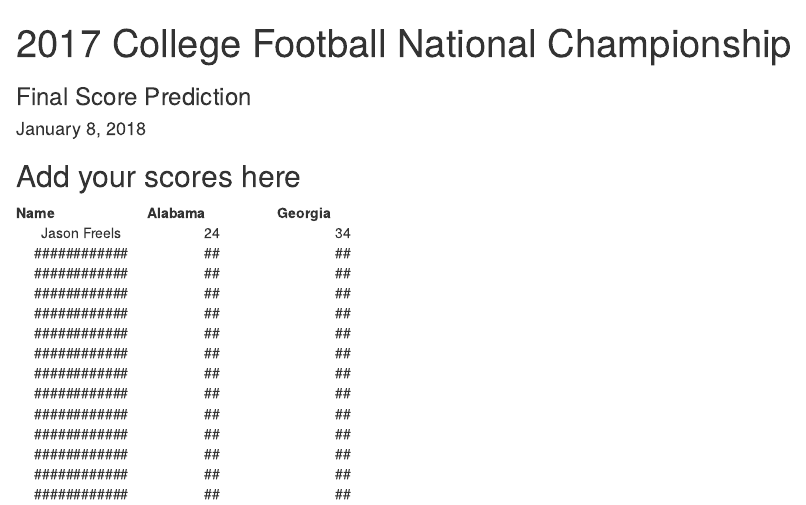
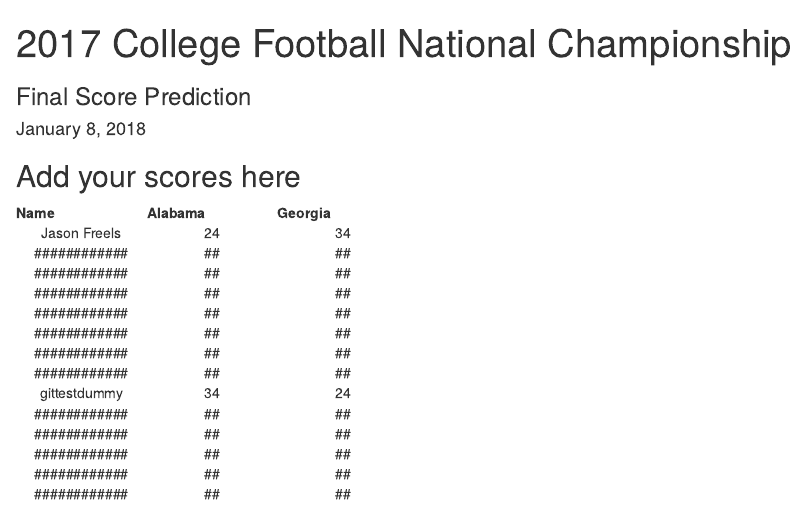
Before and after one commit to AFIT-R/OPER782, an R Markdown document (inst/git/score_prediction.Rmd): the page in a window 1100 px wide, from its top. Rendered offline with R 4.5, knitr and Pandoc, with nearby package versions.

Commit message:
Update score_prediction.Rmd

```diff
--- a/inst/git/score_prediction.Rmd
+++ b/inst/git/score_prediction.Rmd
@@ -24,7 +24,7 @@ knitr::opts_chunk$set(echo = TRUE)
 <tr><td>############</td><td>##</td><td>##</td></tr>
 <tr><td>############</td><td>##</td><td>##</td></tr>
 <tr><td>############</td><td>##</td><td>##</td></tr>
-<tr><td>############</td><td>##</td><td>##</td></tr>
+<tr><td>gittestdummy</td><td>34</td><td>24</td></tr>
 <tr><td>############</td><td>##</td><td>##</td></tr>
 <tr><td>############</td><td>##</td><td>##</td></tr>
 <tr><td>############</td><td>##</td><td>##</td></tr>
```
